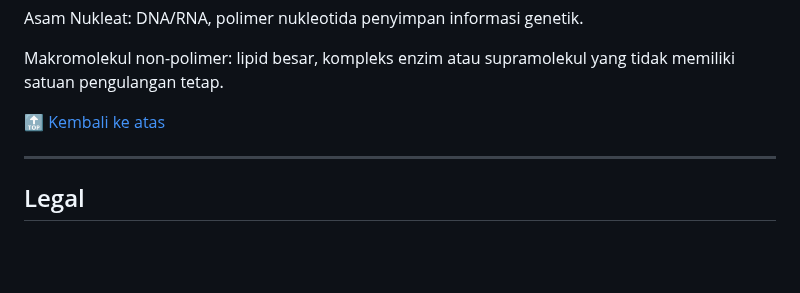
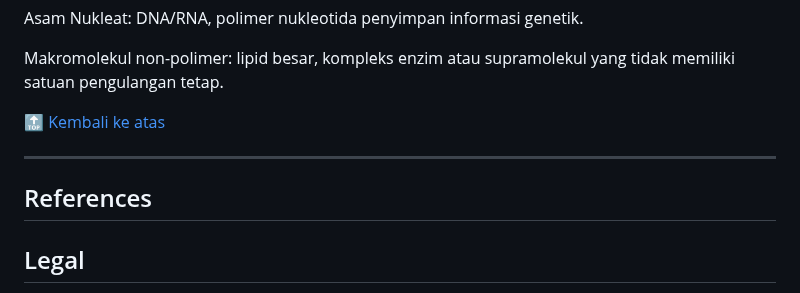
Before and after one commit to logicusacademy/kimia, a Markdown page: README.md, the part around the change. Rendered like a GitHub page; blank space fills up the shorter version.

```diff
--- a/README.md
+++ b/README.md
@@ -760,6 +760,8 @@ Makromolekul non-polimer: lipid besar, kompleks enzim atau supramolekul yang tid
 
 ---
 
+## References
+
 ## Legal
 © 2024–2025 Logicus Academy. All rights reserved.
 Disusun berdasarkan **BSKAP 046/H/KR/2025** (CP) dan **Perkaban 045/H/AN/2025** (TKA).
```
